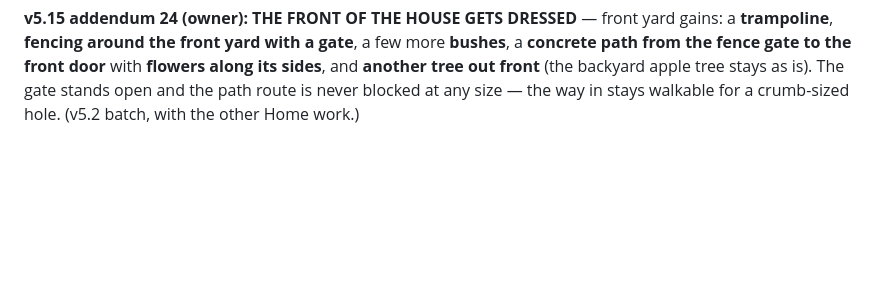
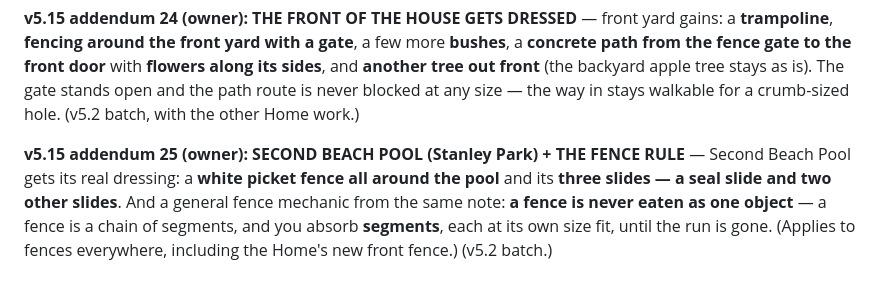
Before and after one commit to zerononeex/hungry-hole, a Markdown page: docs/SPEC.md, the part around the change. Drawn GitHub-style; blank space fills up the shorter version.

Commit message:
Spec v5.15 addendum 25: Second Beach Pool dressing (picket fence, 3 slides incl. seal slide); fences eat by segments

```diff
--- a/docs/SPEC.md
+++ b/docs/SPEC.md
@@ -866,3 +866,5 @@ The world-redo sequence so far: World 1 The Home (floorplan), Metro Vancouver (s
 **v5.15 addendum 21/22, owner's clarification: THE STAIRS LOOK LIKE STAIRS** — real stepped geometry (visible treads and risers), not a ramp painted as stairs: you can SEE the steps the way you see that walls are walls, and the run's sides are solid like walls (no rolling off the side or cutting through). Only the Home's two stair runs get this treatment.
 
 **v5.15 addendum 24 (owner): THE FRONT OF THE HOUSE GETS DRESSED** — front yard gains: a **trampoline**, **fencing around the front yard with a gate**, a few more **bushes**, a **concrete path from the fence gate to the front door** with **flowers along its sides**, and **another tree out front** (the backyard apple tree stays as is). The gate stands open and the path route is never blocked at any size — the way in stays walkable for a crumb-sized hole. (v5.2 batch, with the other Home work.)
+
+**v5.15 addendum 25 (owner): SECOND BEACH POOL (Stanley Park) + THE FENCE RULE** — Second Beach Pool gets its real dressing: a **white picket fence all around the pool** and its **three slides — a seal slide and two other slides**. And a general fence mechanic from the same note: **a fence is never eaten as one object** — a fence is a chain of segments, and you absorb **segments**, each at its own size fit, until the run is gone. (Applies to fences everywhere, including the Home's new front fence.) (v5.2 batch.)
```
